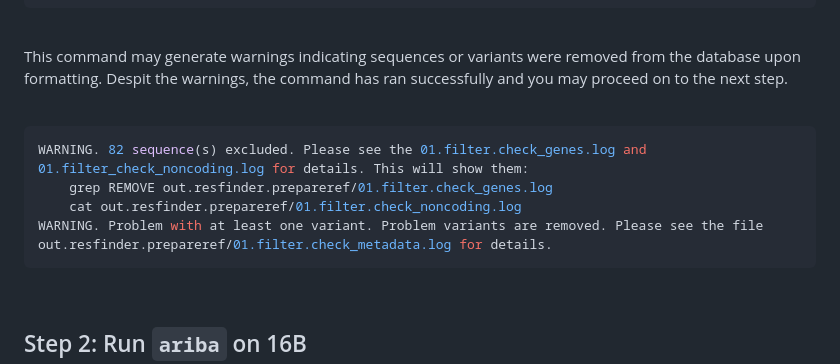
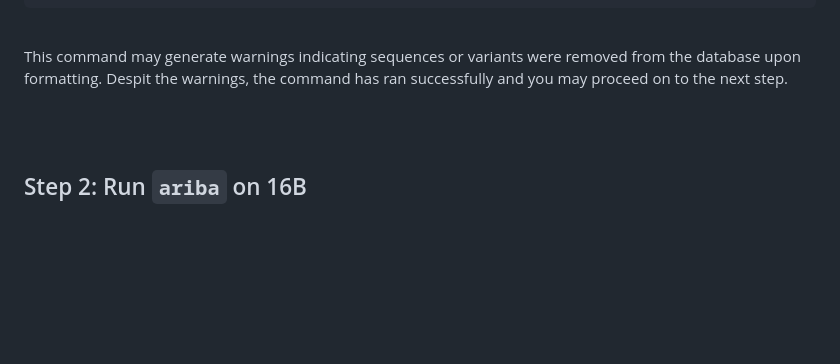
Before and after one commit to WCSCourses/GenEpiLAC2024, a Markdown page: Manuals/Genome_Assembly_Annotation/Genome_Assembly_Annotation.md, the part around the change. GitHub-like rendering; blank space fills up the shorter version.

````diff
--- a/Manuals/Genome_Assembly_Annotation/Genome_Assembly_Annotation.md
+++ b/Manuals/Genome_Assembly_Annotation/Genome_Assembly_Annotation.md
@@ -226,12 +226,6 @@ This command may generate warnings indicating sequences or variants were removed
 
 <br>
 
-```bash
-WARNING. 82 sequence(s) excluded. Please see the 01.filter.check_genes.log and 01.filter_check_noncoding.log for details. This will show them:
-    grep REMOVE out.resfinder.prepareref/01.filter.check_genes.log
-    cat out.resfinder.prepareref/01.filter.check_noncoding.log
-WARNING. Problem with at least one variant. Problem variants are removed. Please see the file out.resfinder.prepareref/01.filter.check_metadata.log for details.
-```
 
 <br>
 
````
